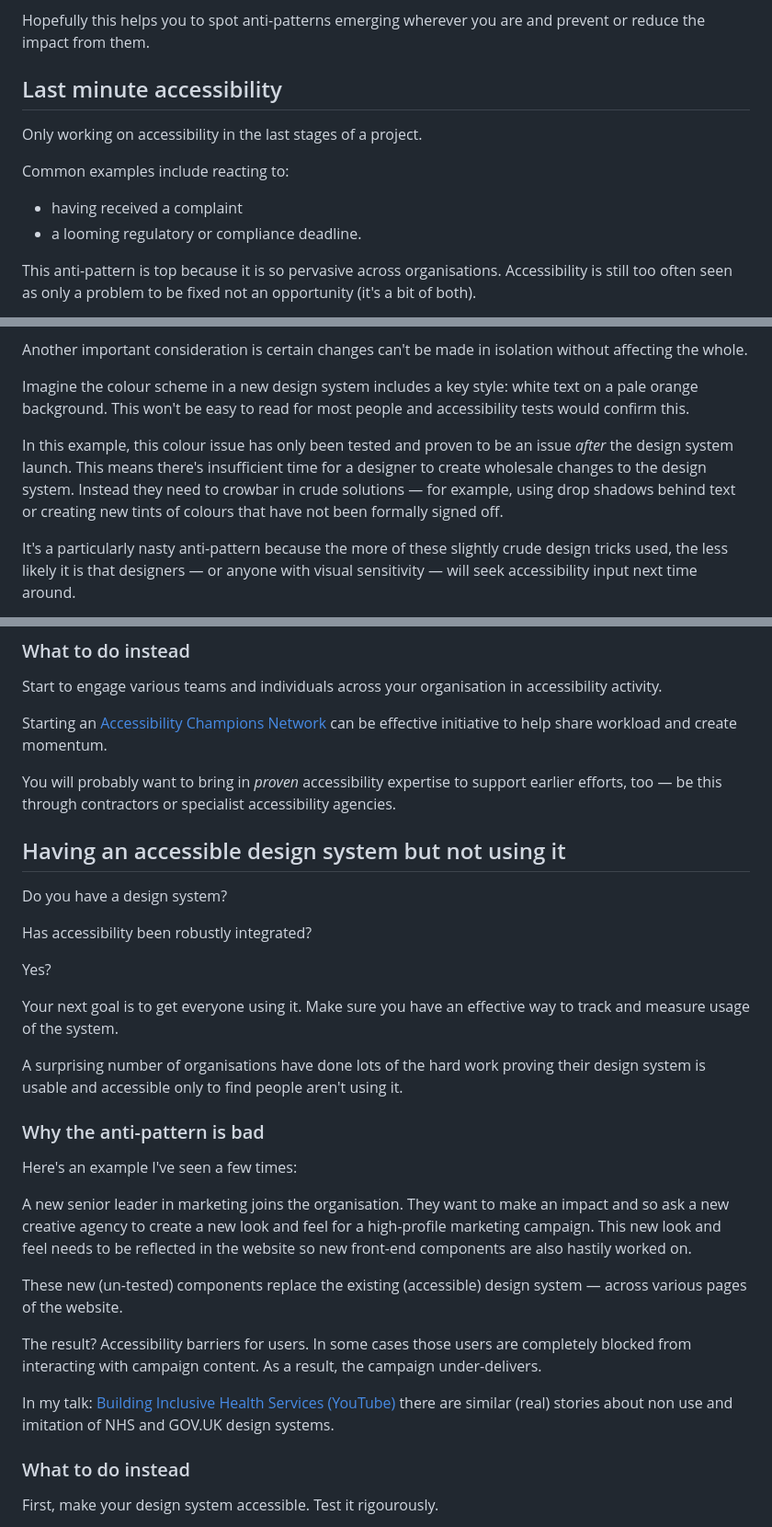
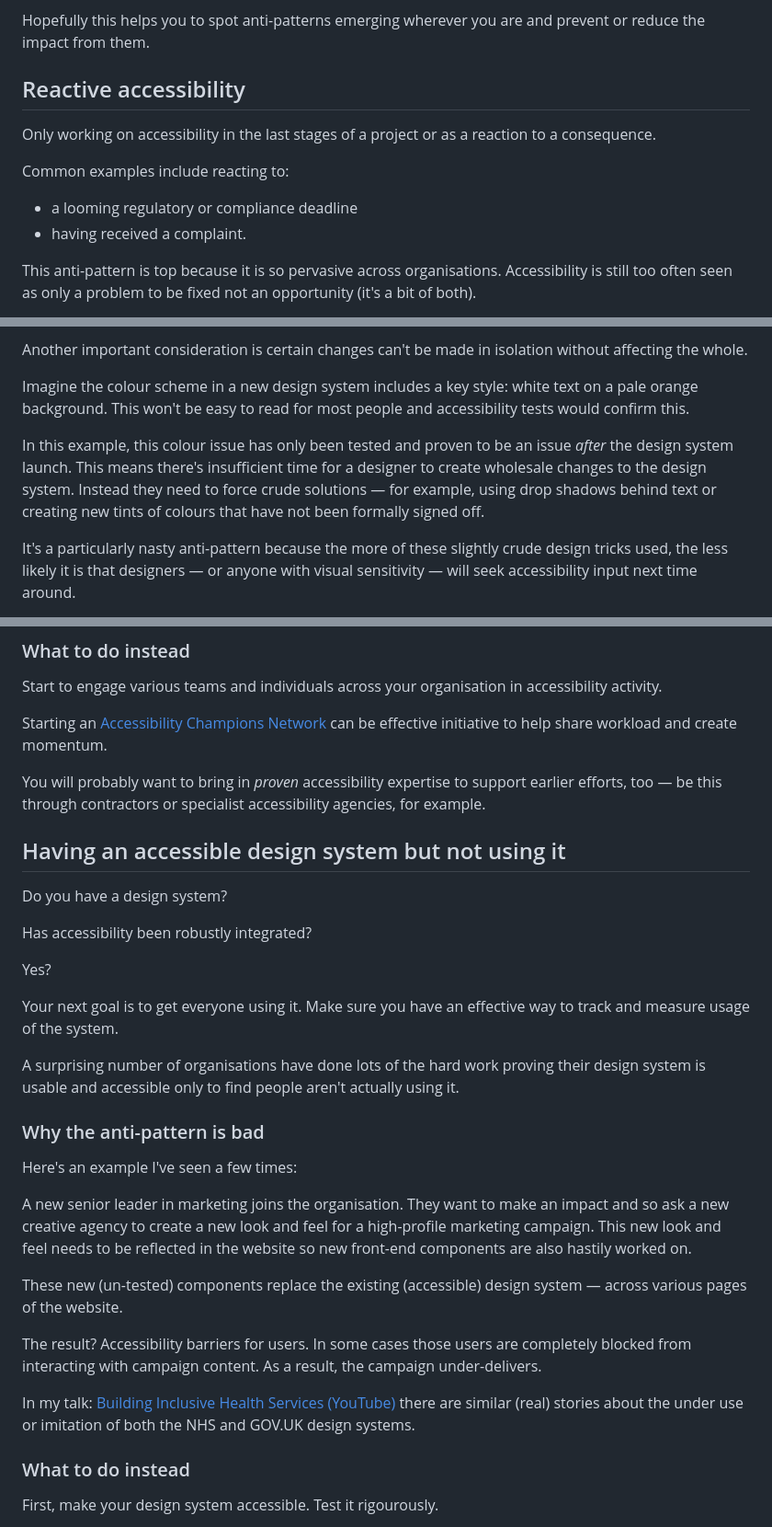
Before and after one commit to joelstrohmeier/website, a Markdown page: src/blog/accessibility-anti-patterns.md, 3 parts joined by grey strips. Shown at 92% size. Rendered like a GitHub page.

Commit message:
Further typo corrections to latest blog

```diff
--- a/src/blog/accessibility-anti-patterns.md
+++ b/src/blog/accessibility-anti-patterns.md
@@ -14,13 +14,14 @@ Where any processes or tasks lead to negative outcomes, this phenomenon may be r
 I have focussed on anti-patterns seen in the corporate accessiblity world, specifically, and what I write is just based on my experience.
 
 Hopefully this helps you to spot anti-patterns emerging wherever you are and prevent or reduce the impact from them.
-## Last minute accessibility
+## Reactive accessibility
 
-Only working on accessibility in the last stages of a project.
+Only working on accessibility in the last stages of a project or as a reaction to a consequence.
 
 Common examples include reacting to:
-- having received a complaint
-- a looming regulatory or compliance deadline.
+
+- a looming regulatory or compliance deadline
+- having received a complaint.
 
 This anti-pattern is top because it is so pervasive across organisations. Accessibility is still too often seen as only a problem to be fixed not an opportunity (it's a bit of both).
 
@@ -36,7 +37,7 @@ Another important consideration is certain changes can't be made in isolation wi
 
 Imagine the colour scheme in a new design system includes a key style: white text on a pale orange background. This won't be easy to read for most people and accessibility tests would confirm this.
 
-In this example, this colour issue has only been tested and proven to be an issue *after* the design system launch. This means there's insufficient time for a designer to create wholesale changes to the design system. Instead they need to crowbar in crude solutions &mdash; for example, using drop shadows behind text or creating new tints of colours that have not been formally signed off.
+In this example, this colour issue has only been tested and proven to be an issue *after* the design system launch. This means there's insufficient time for a designer to create wholesale changes to the design system. Instead they need to force crude solutions &mdash; for example, using drop shadows behind text or creating new tints of colours that have not been formally signed off.
 
  It's a particularly nasty anti-pattern because the more of these slightly crude design tricks used, the less likely it is that designers &mdash; or anyone with visual sensitivity &mdash; will seek accessibility input next time around.
 
@@ -76,7 +77,7 @@ Start to engage various teams and individuals across your organisation in access
 
 Starting an <a href="https://businessdisabilityforum.org.uk/resource/technology-toolkit/role-of-the-a11y-champion-sponsor/">Accessibility Champions Network</a> can be effective initiative to help share workload and create momentum.
 
-You will probably want to bring in *proven* accessibility expertise to support earlier efforts, too &mdash; be this through contractors or specialist accessibility agencies.
+You will probably want to bring in *proven* accessibility expertise to support earlier efforts, too &mdash; be this through contractors or specialist accessibility agencies, for example.
 ## Having an accessible design system but not using it
 
 Do you have a design system?
@@ -87,7 +88,7 @@ Yes?
 
 Your next goal is to get everyone using it. Make sure you have an effective way to track and measure usage of the system.
 
-A surprising number of organisations have done lots of the hard work proving their design system is usable and accessible only to find people aren't using it.
+A surprising number of organisations have done lots of the hard work proving their design system is usable and accessible only to find people aren't actually using it.
 
 ### Why the anti-pattern is bad
 
@@ -99,7 +100,7 @@ These new (un-tested) components replace the existing (accessible) design system
 
 The result? Accessibility barriers for users. In some cases those users are completely blocked from interacting with campaign content. As a result, the campaign under-delivers.
 
-In my talk: <a href="https://www.youtube.com/watch?v=HyC1gGSXPcA">Building Inclusive Health Services (YouTube)</a> there are similar (real) stories about non use and imitation of NHS and GOV.UK design systems.
+In my talk: <a href="https://www.youtube.com/watch?v=HyC1gGSXPcA">Building Inclusive Health Services (YouTube)</a> there are similar (real) stories about the under use or imitation of both the NHS and GOV.UK design systems.
 
 ### What to do instead
 
```
Also changed, not shown: other parts of src/blog/accessibility-anti-patterns.md (+1 -1 lines).
